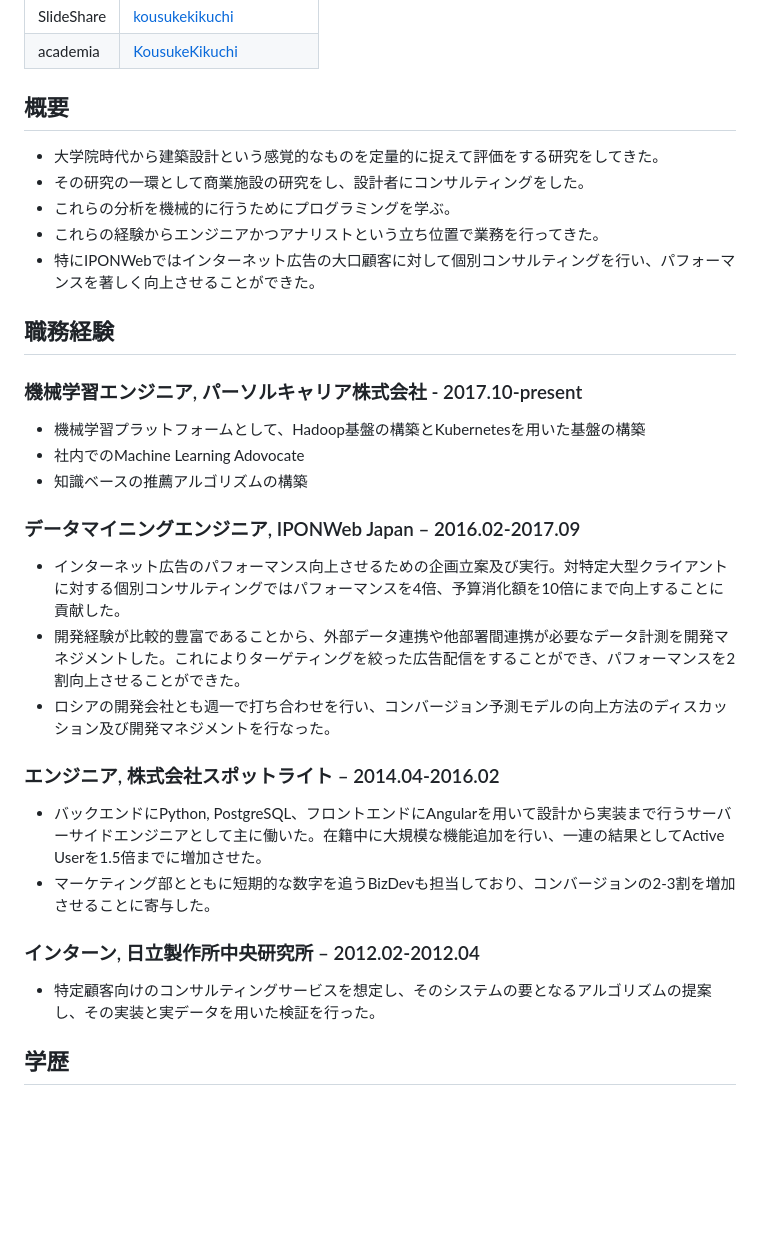
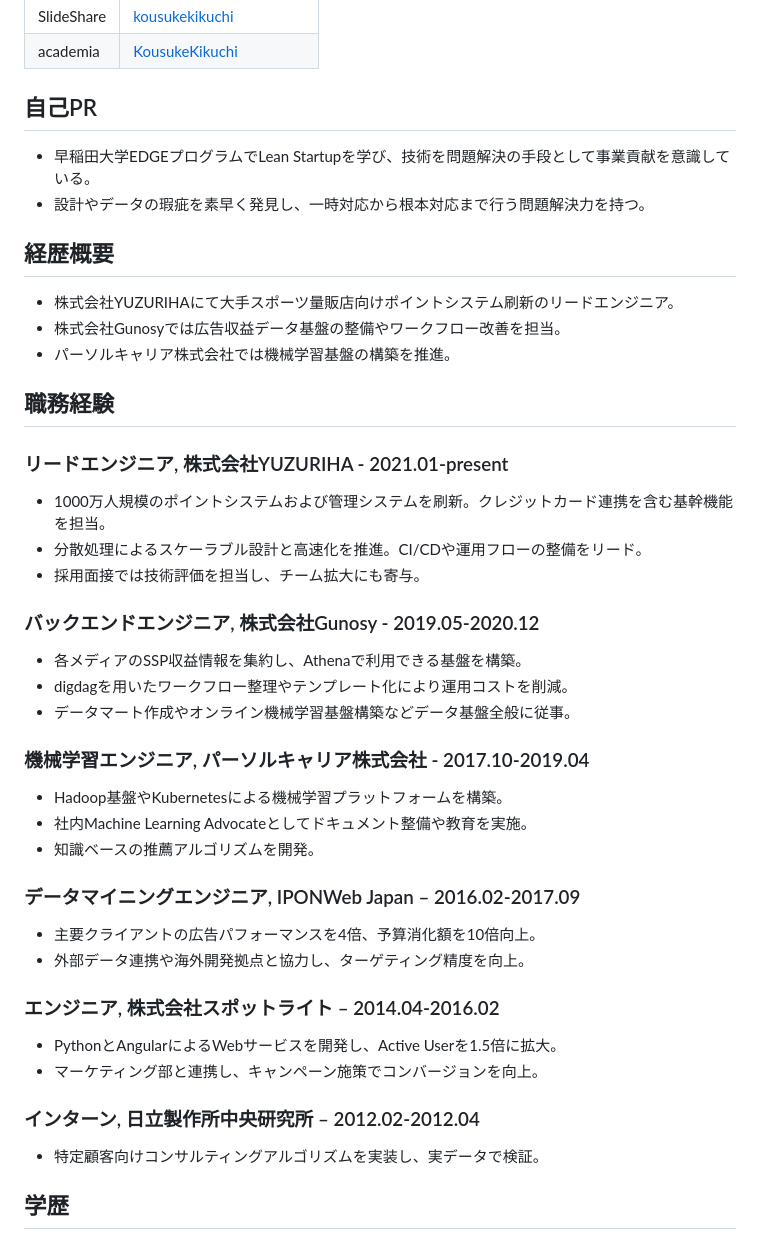
Before and after one commit to kousukekikuchi1984/Curriculum-Vitae, a Markdown page: public/japanese.md, the part around the change. GitHub-like rendering; blank space fills up the shorter version.

```diff
--- a/public/japanese.md
+++ b/public/japanese.md
@@ -11,32 +11,41 @@
 |SlideShare|[kousukekikuchi](http://www.slideshare.net/kousukekikuchi)|
 |academia|[KousukeKikuchi](https://waseda.academia.edu/KousukeKikuchi)|
 
-## 概要
-* 大学院時代から建築設計という感覚的なものを定量的に捉えて評価をする研究をしてきた。
-* その研究の一環として商業施設の研究をし、設計者にコンサルティングをした。
-* これらの分析を機械的に行うためにプログラミングを学ぶ。
-* これらの経験からエンジニアかつアナリストという立ち位置で業務を行ってきた。
-* 特にIPONWebではインターネット広告の大口顧客に対して個別コンサルティングを行い、パフォーマンスを著しく向上させることができた。
+## 自己PR
+* 早稲田大学EDGEプログラムでLean Startupを学び、技術を問題解決の手段として事業貢献を意識している。
+* 設計やデータの瑕疵を素早く発見し、一時対応から根本対応まで行う問題解決力を持つ。
+
+## 経歴概要
+* 株式会社YUZURIHAにて大手スポーツ量販店向けポイントシステム刷新のリードエンジニア。
+* 株式会社Gunosyでは広告収益データ基盤の整備やワークフロー改善を担当。
+* パーソルキャリア株式会社では機械学習基盤の構築を推進。
 
 ## 職務経験
-### **機械学習エンジニア**, パーソルキャリア株式会社 - 2017.10-present
-* 機械学習プラットフォームとして、Hadoop基盤の構築とKubernetesを用いた基盤の構築
-* 社内でのMachine Learning Adovocate
-* 知識ベースの推薦アルゴリズムの構築
+### **リードエンジニア**, 株式会社YUZURIHA - 2021.01-present
+* 1000万人規模のポイントシステムおよび管理システムを刷新。クレジットカード連携を含む基幹機能を担当。
+* 分散処理によるスケーラブル設計と高速化を推進。CI/CDや運用フローの整備をリード。
+* 採用面接では技術評価を担当し、チーム拡大にも寄与。
 
+### **バックエンドエンジニア**, 株式会社Gunosy - 2019.05-2020.12
+* 各メディアのSSP収益情報を集約し、Athenaで利用できる基盤を構築。
+* digdagを用いたワークフロー整理やテンプレート化により運用コストを削減。
+* データマート作成やオンライン機械学習基盤構築などデータ基盤全般に従事。
+
+### **機械学習エンジニア**, パーソルキャリア株式会社 - 2017.10-2019.04
+* Hadoop基盤やKubernetesによる機械学習プラットフォームを構築。
+* 社内Machine Learning Advocateとしてドキュメント整備や教育を実施。
+* 知識ベースの推薦アルゴリズムを開発。
 
 ### **データマイニングエンジニア**, IPONWeb Japan – 2016.02-2017.09
-* インターネット広告のパフォーマンス向上させるための企画立案及び実行。対特定大型クライアントに対する個別コンサルティングではパフォーマンスを4倍、予算消化額を10倍にまで向上することに貢献した。
-* 開発経験が比較的豊富であることから、外部データ連携や他部署間連携が必要なデータ計測を開発マネジメントした。これによりターゲティングを絞った広告配信をすることができ、パフォーマンスを2割向上させることができた。
-* ロシアの開発会社とも週一で打ち合わせを行い、コンバージョン予測モデルの向上方法のディスカッション及び開発マネジメントを行なった。
+* 主要クライアントの広告パフォーマンスを4倍、予算消化額を10倍向上。
+* 外部データ連携や海外開発拠点と協力し、ターゲティング精度を向上。
 
 ### **エンジニア**, 株式会社スポットライト – 2014.04-2016.02
-* バックエンドにPython, PostgreSQL、フロントエンドにAngularを用いて設計から実装まで行うサーバーサイドエンジニアとして主に働いた。在籍中に大規模な機能追加を行い、一連の結果としてActive Userを1.5倍までに増加させた。
-* マーケティング部とともに短期的な数字を追うBizDevも担当しており、コンバージョンの2-3割を増加させることに寄与した。
+* PythonとAngularによるWebサービスを開発し、Active Userを1.5倍に拡大。
+* マーケティング部と連携し、キャンペーン施策でコンバージョンを向上。
 
 ### **インターン**, 日立製作所中央研究所 – 2012.02-2012.04
-* 特定顧客向けのコンサルティングサービスを想定し、そのシステムの要となるアルゴリズムの提案し、その実装と実データを用いた検証を行った。
-
+* 特定顧客向けコンサルティングアルゴリズムを実装し、実データで検証。
 ## 学歴
 ### **早稲田大学EDGE グローバルアントレプレナー育成プログラム** – 修了 2016.12
 * Learning Entrepreneur's Labの提供するLean Startupの方法論を体系的に学び、実アイディアを用いて顧客とのインタビューを通じてより精度の高いビジネスモデルの構築を行った。
```
Also changed, not shown: public/english.md (+27 -17 lines).
